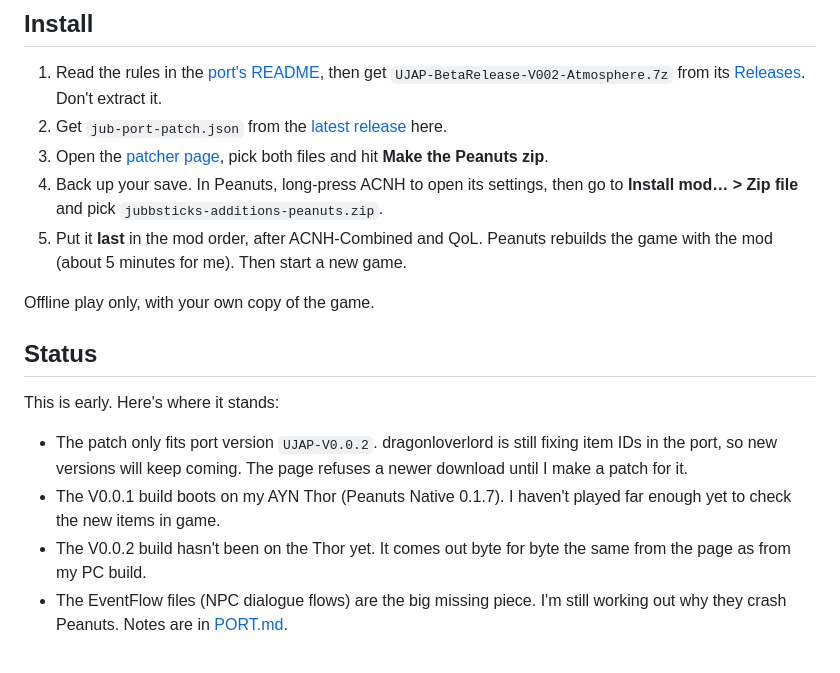
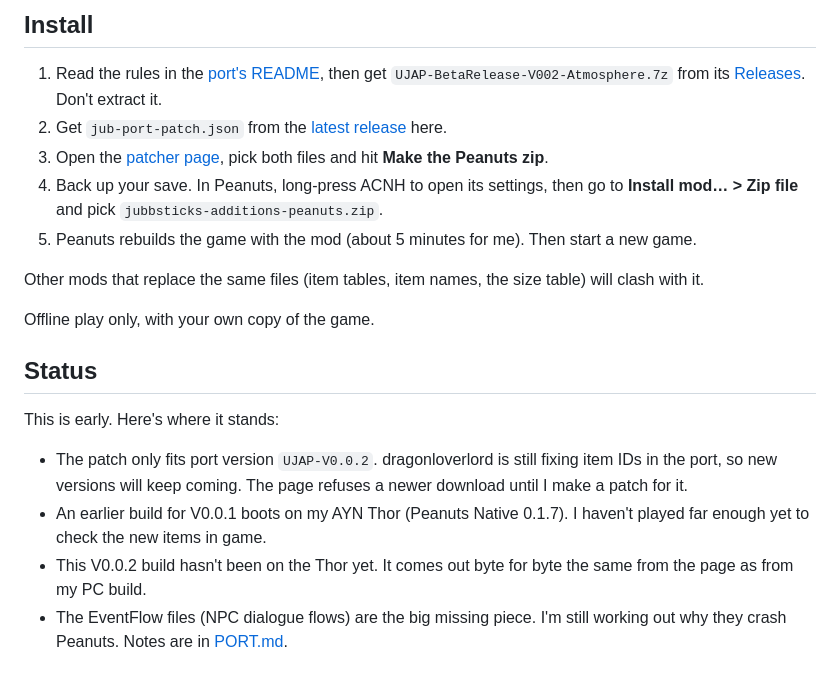
Before and after one commit to catmona/acnh-jubbsticks-peanuts, a Markdown page: README.md, the part around one of its changes. Drawn GitHub-style.

```diff
--- a/README.md
+++ b/README.md
@@ -25,7 +24,9 @@ The mod is Jubbsticks' work, and the port to 3.0.x is dragonloverlord's. I only
 2. Get `jub-port-patch.json` from the [latest release](https://github.com/catmona/acnh-jubbsticks-peanuts/releases/latest) here.
 3. Open the [patcher page](https://catmona.github.io/acnh-jubbsticks-peanuts/), pick both files and hit **Make the Peanuts zip**.
 4. Back up your save. In Peanuts, long-press ACNH to open its settings, then go to **Install mod… > Zip file** and pick `jubbsticks-additions-peanuts.zip`.
-5. Put it **last** in the mod order, after ACNH-Combined and QoL. Peanuts rebuilds the game with the mod (about 5 minutes for me). Then start a new game.
+5. Peanuts rebuilds the game with the mod (about 5 minutes for me). Then start a new game.
+
+Other mods that replace the same files (item tables, item names, the size table) will clash with it.
 
 Offline play only, with your own copy of the game.
 
@@ -34,8 +35,8 @@ Offline play only, with your own copy of the game.
 This is early. Here's where it stands:
 
 - The patch only fits port version `UJAP-V0.0.2`. dragonloverlord is still fixing item IDs in the port, so new versions will keep coming. The page refuses a newer download until I make a patch for it.
-- The V0.0.1 build boots on my AYN Thor (Peanuts Native 0.1.7). I haven't played far enough yet to check the new items in game.
-- The V0.0.2 build hasn't been on the Thor yet. It comes out byte for byte the same from the page as from my PC build.
+- An earlier build for V0.0.1 boots on my AYN Thor (Peanuts Native 0.1.7). I haven't played far enough yet to check the new items in game.
+- This V0.0.2 build hasn't been on the Thor yet. It comes out byte for byte the same from the page as from my PC build.
 - The EventFlow files (NPC dialogue flows) are the big missing piece. I'm still working out why they crash Peanuts. Notes are in [PORT.md](docs/PORT.md).
 
 ## About the AI part
```
Also changed, not shown: other parts of README.md (+7 -10 lines), docs/PORT.md (+21 -27 lines), docs/img/banner.png, docs/img/features/combined.png (deleted), 7 other files.
